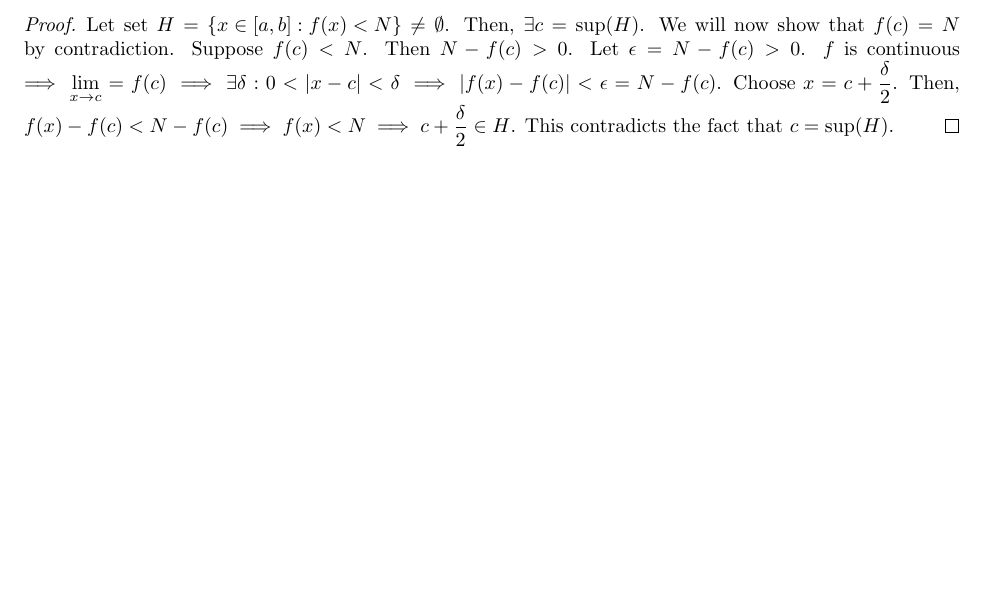
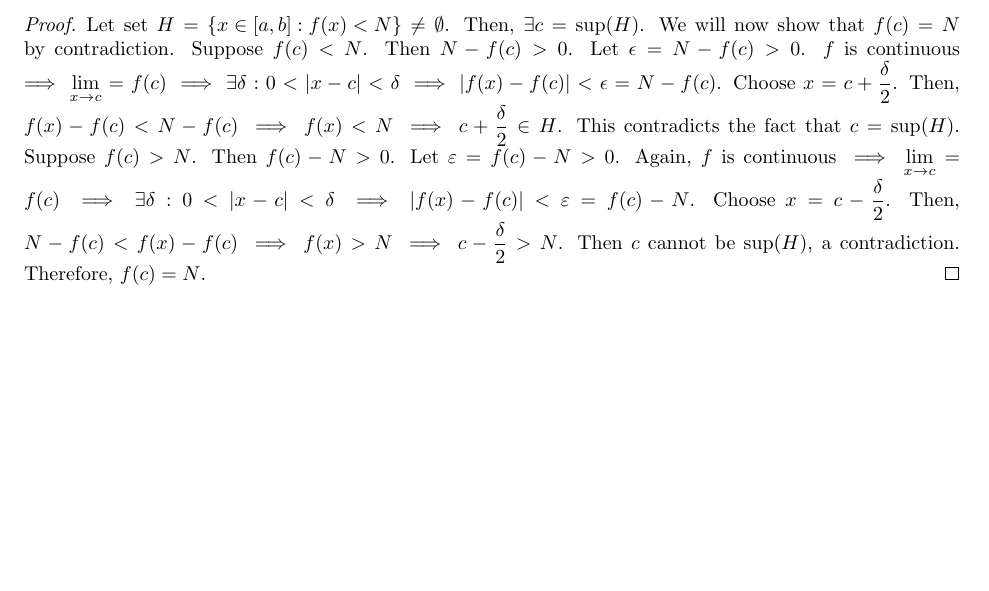
Before and after one commit to cuong-dang/study, a LaTeX document (James Stewart Calculus/ch1.tex): part of page 6 of 6, cut so that both start at the same text, the shorter picture padded with empty space. Compiled offline with pdfLaTeX.

Commit message:
jscalc/ch1: Add Intermediate Value Theorem proof

```diff
--- a/James Stewart Calculus/ch1.tex
+++ b/James Stewart Calculus/ch1.tex
@@ -360,7 +360,12 @@
             Then $N-f(c)>0$. Let $\epsilon=N-f(c)>0$. $f$ is continuous $\implies \lim_{x \to c} =
                   f(c)\implies\exists\delta: 0<|x-c|<\delta\implies|f(x)-f(c)|<\epsilon=N-f(c)$.
             Choose $x=c+\frac{\delta}{2}$. Then, $f(x)-f(c)<N-f(c)\implies f(x)<N\implies c+
-                  \frac{\delta}{2}\in H$. This contradicts the fact that $c=\sup(H)$.
+                  \frac{\delta}{2}\in H$. This contradicts the fact that $c=\sup(H)$. Suppose $f(c)
+                  > N$. Then $f(c)-N>0$. Let $\varepsilon=f(c)-N>0$. Again, $f$ is continuous
+            $\implies\lim_{x \to c}=f(c)\implies\exists\delta: 0<|x-c|<\delta\implies|f(x)-f(c)|<
+                  \varepsilon=f(c)-N$. Choose $x=c-\frac{\delta}{2}$. Then, $N-f(c)<f(x)-f(c)
+                  \implies f(x)>N\implies c-\frac{\delta}{2}>N$. Then $c$ cannot be $\sup(H)$, a
+            contradiction. Therefore, $f(c) = N$.
       \end{proof}
 \end{theorem*}
 
```
